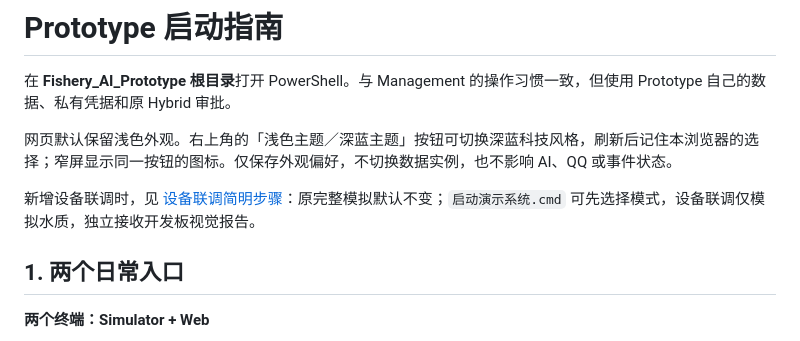
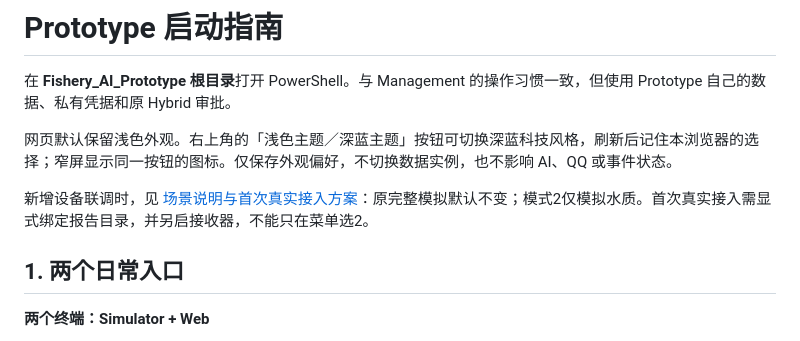
Before and after one commit to Mikorchara/FisheryAgent, a Markdown page: apps/docs/BUILD_RUN.md, the part around the change. Drawn GitHub-style.

Commit message:
连接方式记录指南

```diff
--- a/apps/docs/BUILD_RUN.md
+++ b/apps/docs/BUILD_RUN.md
@@ -4,7 +4,7 @@
 
 网页默认保留浅色外观。右上角的「浅色主题／深蓝主题」按钮可切换深蓝科技风格，刷新后记住本浏览器的选择；窄屏显示同一按钮的图标。仅保存外观偏好，不切换数据实例，也不影响 AI、QQ 或事件状态。
 
-新增设备联调时，见 [设备联调简明步骤](deep-dive/DEVICE_INTEGRATION.md)：原完整模拟默认不变；`启动演示系统.cmd` 可先选择模式，设备联调仅模拟水质，独立接收开发板视觉报告。
+新增设备联调时，见 [场景说明与首次真实接入方案](deep-dive/DEVICE_INTEGRATION.md)：原完整模拟默认不变；模式2仅模拟水质。首次真实接入需显式绑定报告目录，并另启接收器，不能只在菜单选2。
 
 ## 1. 两个日常入口
 
```
Also changed, not shown: 1 other file.
